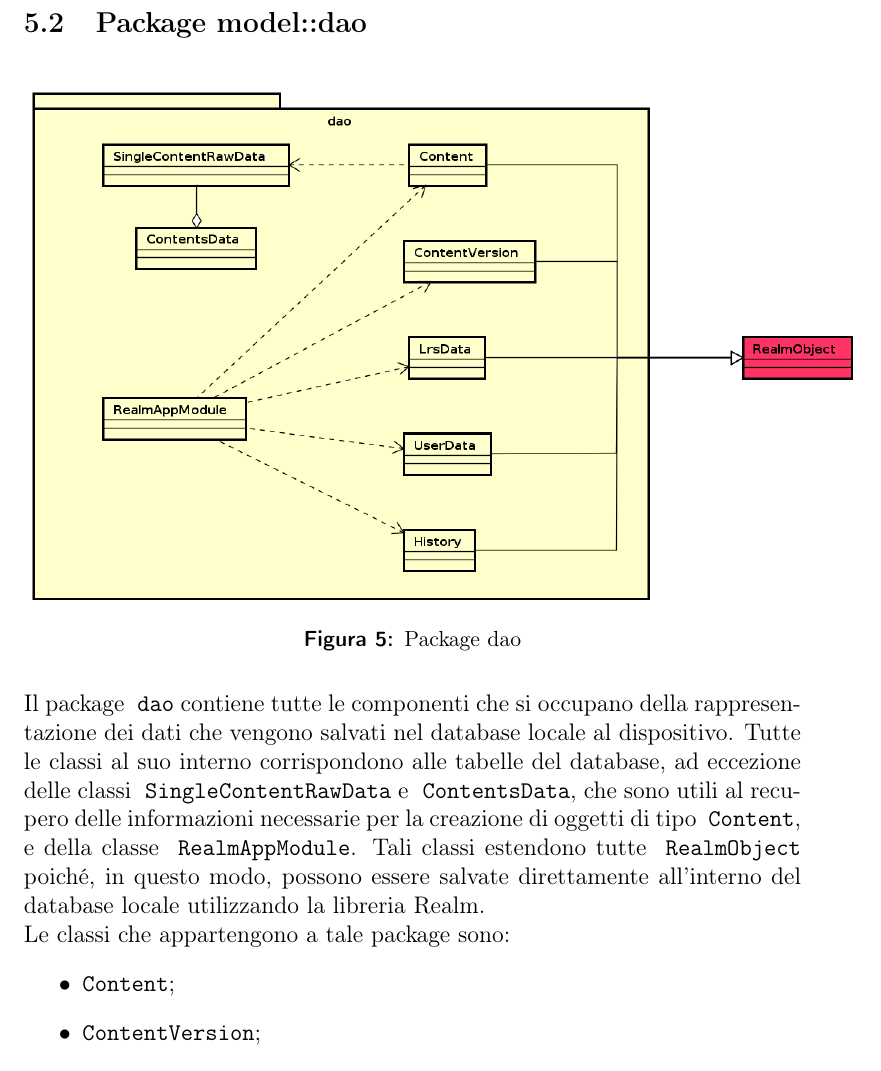
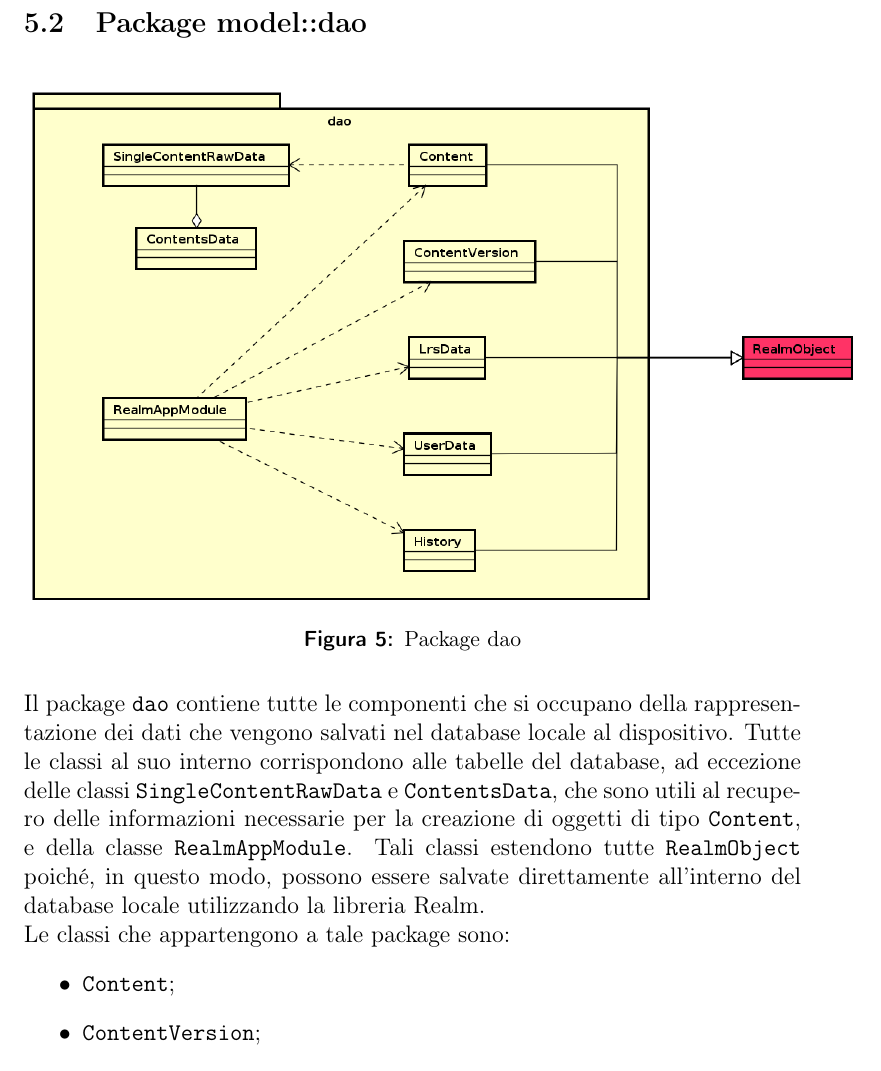
Before and after one commit to mzanella/Tesi, a LaTeX paper (Tesi.tex): part of page 38 of 103, cut so that both start at the same text. The pictures show the PDF file Tesi.pdf that the author committed with the source.

Commit message:
correzione comandi mpackage, mclass e minterface con rimozione spazio extra aggiunto

```diff
--- a/Tesi.tex
+++ b/Tesi.tex
@@ -12,12 +12,17 @@
 \author{Marco Zanella}
 \date{2/7/2016}
 
-\newcommand{\mpackage}[1] {
-  {\tt#1}}
-\newcommand{\mclass}[1] {
-  {\tt#1}}
-\newcommand{\minterface}[1] {
-  {\tt#1}}
+\newcommand{\mpackage}[1]{%
+{\tt#1}%
+}%
+
+\newcommand{\mclass}[1]{%
+{\tt#1}%
+}%
+
+\newcommand{\minterface}[1]{%
+{\tt#1}%
+}%
 
 \newcommand\blankpage{%
     \null
```
Also changed, not shown: Tesi.pdf.
